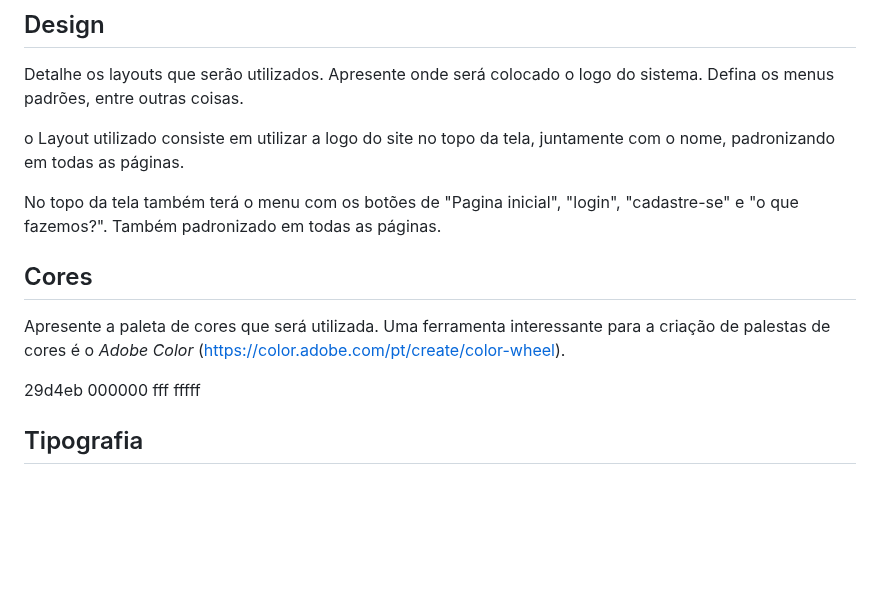
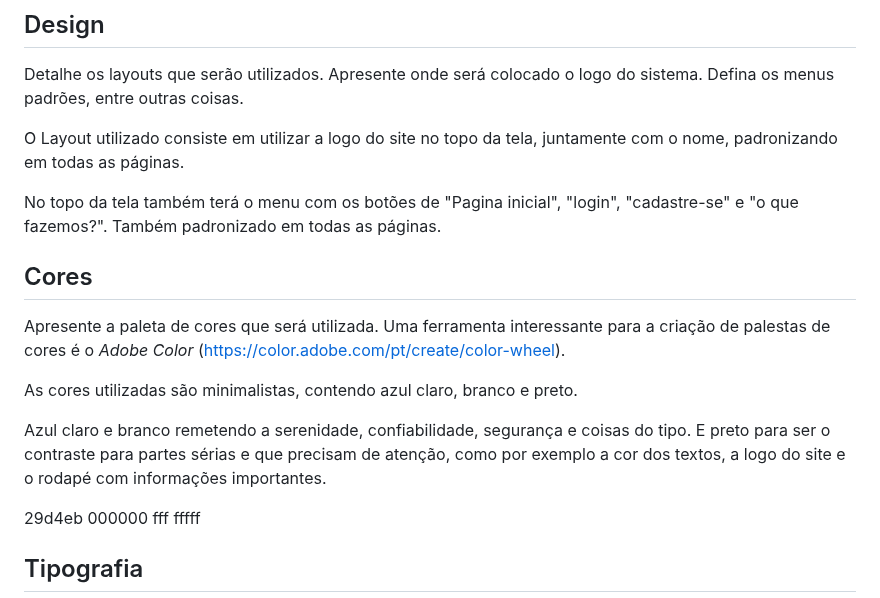
Before and after one commit to ICEI-PUC-Minas-PBR-SI/pbr-si-ads-2023-2-p1-tiaw-g9-petstay, a Markdown page: docs/template.md, the part around the change. Rendered like a GitHub page; blank space fills up the shorter version.

```diff
--- a/docs/template.md
+++ b/docs/template.md
@@ -17,7 +17,7 @@ A guia About se encontra sendo onde o usuário conhecerá mais sobre nós e as m
 
 Detalhe os layouts que serão utilizados. Apresente onde será colocado o logo do sistema. Defina os menus padrões, entre outras coisas.
 
-o Layout utilizado consiste em utilizar a logo do site no topo da tela, juntamente com o nome, padronizando em todas as páginas.
+O Layout utilizado consiste em utilizar a logo do site no topo da tela, juntamente com o nome, padronizando em todas as páginas.
 
 No topo da tela também terá o menu com os botões de "Pagina inicial", "login", "cadastre-se" e "o que fazemos?". Também padronizado em todas as páginas.
 
@@ -25,6 +25,11 @@ No topo da tela também terá o menu com os botões de "Pagina inicial", "login"
 ## Cores
 
 Apresente a paleta de cores que será utilizada. Uma ferramenta interessante para a criação de palestas de cores é o *Adobe Color* ([https://color.adobe.com/pt/create/color-wheel](https://color.adobe.com/pt/create/color-wheel)).
+
+
+As cores utilizadas são minimalistas, contendo azul claro, branco e preto.
+
+Azul claro e branco remetendo a serenidade, confiabilidade, segurança e coisas do tipo. E preto para ser o contraste para partes sérias e que precisam de atenção, como por exemplo a cor dos textos, a logo do site e o rodapé com informações importantes.
 
 29d4eb
 000000
```
